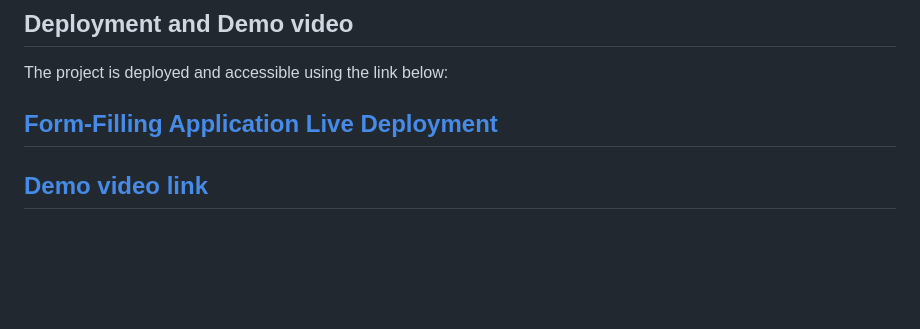
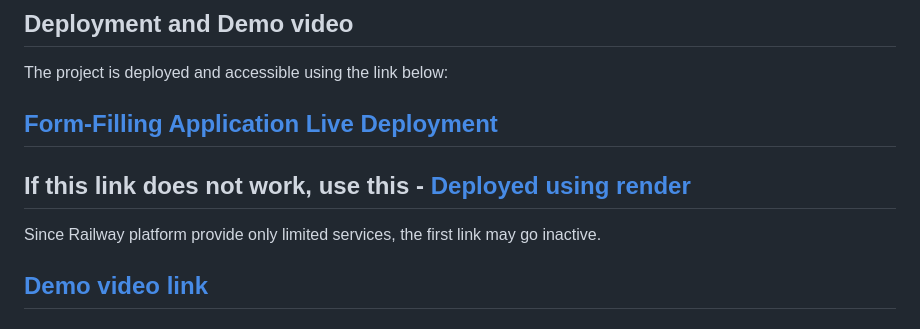
Before and after one commit to Harinipsp/Form-Filling, a Markdown page: README.md, the part around the change. Rendered like a GitHub page; blank space fills up the shorter version.

```diff
--- a/README.md
+++ b/README.md
@@ -42,6 +42,10 @@ The project is deployed and accessible using the link below:
 
 **[Form-Filling Application Live Deployment](https://web-production-ee36.up.railway.app/signup)**
 ---
+If this link does not work, use this - **[Deployed using render](https://voiceform.onrender.com/signup)**
+---
+Since Railway platform provide only limited services, the first link may go inactive.
+
 **[Demo video link](https://www.loom.com/share/69aa4459dab9422884eae5f376531ec9)**
 ---
 
```
